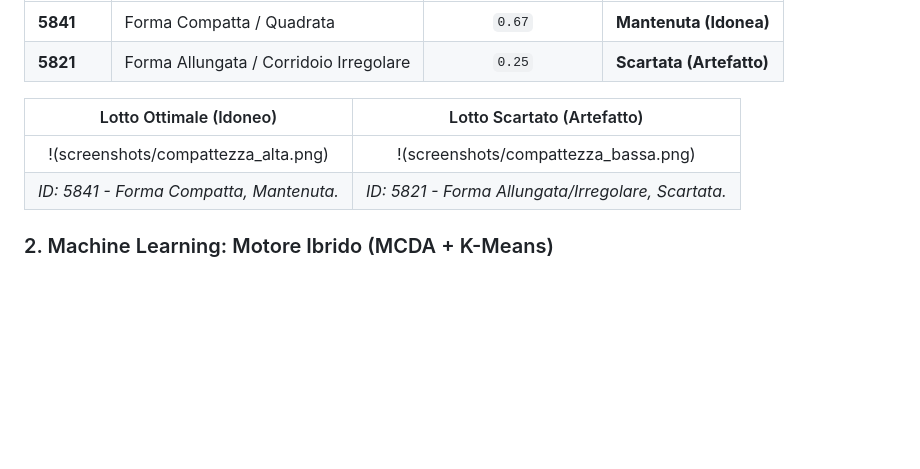
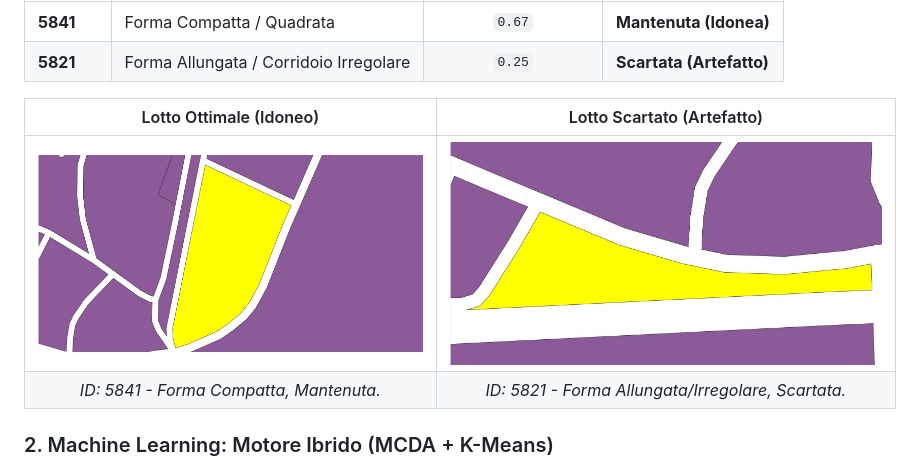
Before and after one commit to EDAURIA12/GreenZone, a Markdown page: README.md, the part around the change. GitHub-like rendering; blank space fills up the shorter version.

```diff
--- a/README.md
+++ b/README.md
@@ -48,7 +48,7 @@ Ingestione del GeoJSON esportato da QGIS. Viene calcolato l'**Indice di Compatte
 
 | Lotto Ottimale (Idoneo) | Lotto Scartato (Artefatto) |
 | :---: | :---: |
-| !(screenshots/compattezza_alta.png) | !(screenshots/compattezza_bassa.png) |
+| ![Lotto Ottimale](screenshots/compattezza_alta.png) | ![Lotto Scartato](screenshots/compattezza_bassa.png) |
 | *ID: 5841 - Forma Compatta, Mantenuta.* | *ID: 5821 - Forma Allungata/Irregolare, Scartata.* |
 
 ### 2. Machine Learning: Motore Ibrido (MCDA + K-Means)
```
